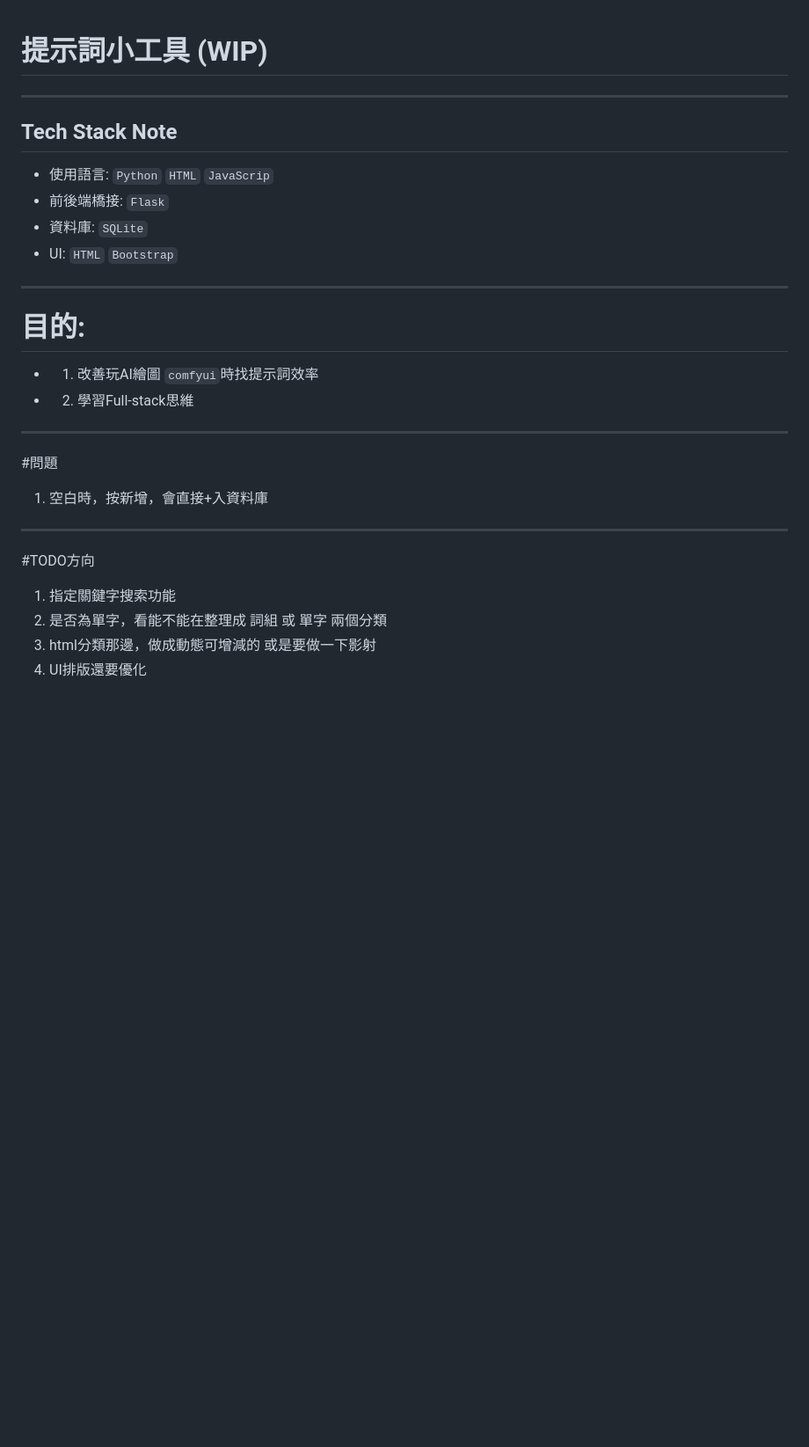
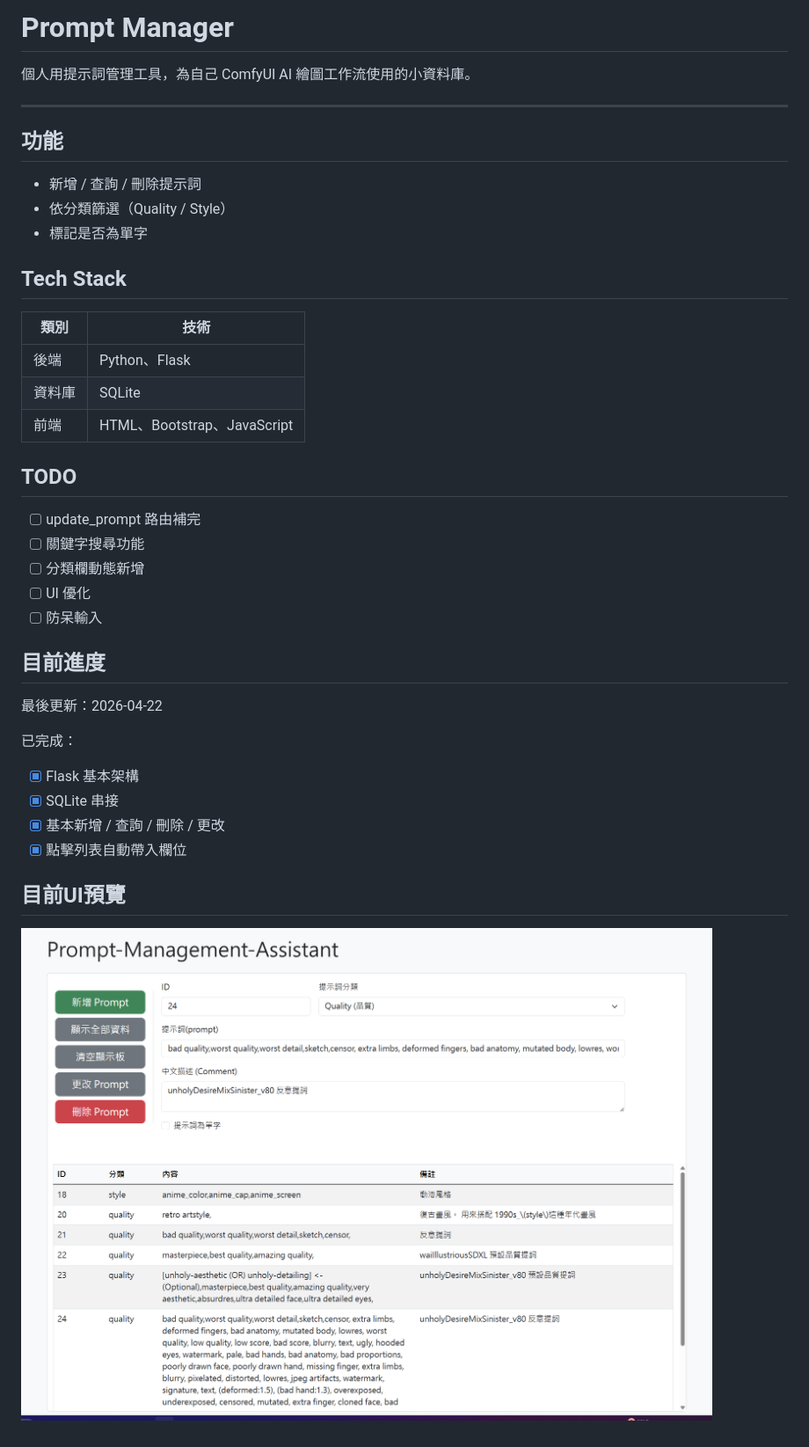
Before and after one commit to alen20000/comfyui-prompt-manager, a Markdown page: README.md, the part around the change. Shown: that part at 88% size. GitHub-like rendering; pictures changed too: docs/UI_img.png (added); blank space fills up the shorter version.

Commit message:
docs:update readme.md

```diff
--- a/README.md
+++ b/README.md
@@ -1,25 +1,37 @@
+# Prompt Manager
 
-
-#  提示詞小工具 (WIP)
----
-## Tech Stack Note
-
-* 使用語言: `Python` `HTML` `JavaScrip`
-* 前後端橋接: `Flask`
-* 資料庫: `SQLite`
-* UI: `HTML` `Bootstrap`
+個人用提示詞管理工具，為自己 ComfyUI AI 繪圖工作流使用的小資料庫。
 
 ---
-# 目的:
-- 1. 改善玩AI繪圖 `comfyui`時找提示詞效率
-- 2. 學習Full-stack思維
 
----
-#問題
-1. 空白時，按新增，會直接+入資料庫
----
-#TODO方向
-1. 指定關鍵字搜索功能
-2. 是否為單字，看能不能在整理成 詞組 或 單字 兩個分類
-3. html分類那邊，做成動態可增減的 或是要做一下影射
-4. UI排版還要優化
+## 功能
+- 新增 / 查詢 / 刪除提示詞
+- 依分類篩選（Quality / Style）
+- 標記是否為單字
+
+## Tech Stack
+| 類別 | 技術 |
+|---|---|
+| 後端 | Python、Flask |
+| 資料庫 | SQLite |
+| 前端 | HTML、Bootstrap、JavaScript |
+
+## TODO
+- [ ] update_prompt 路由補完
+- [ ] 關鍵字搜尋功能
+- [ ] 分類欄動態新增
+- [ ] UI 優化
+- [ ] 防呆輸入
+
+## 目前進度
+最後更新：2026-04-22
+
+已完成：
+- [x] Flask 基本架構
+- [x] SQLite 串接
+- [x] 基本新增 / 查詢 / 刪除 / 更改
+- [x] 點擊列表自動帶入欄位
+
+## 目前UI預覽
+
+![UI 預覽](docs/UI_img.png)
```
